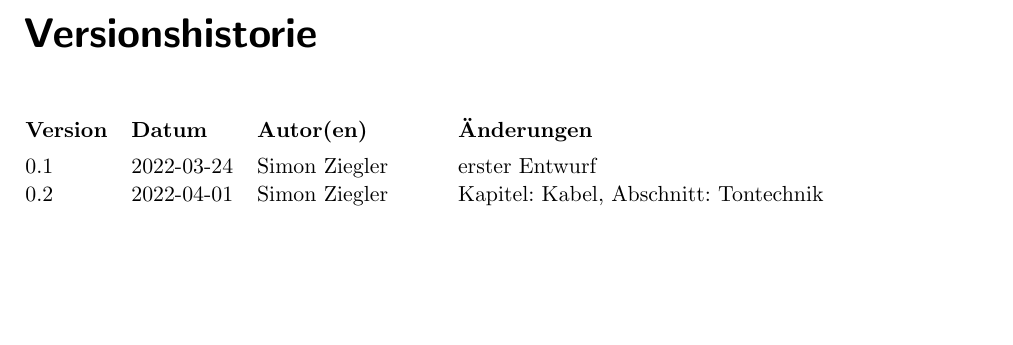
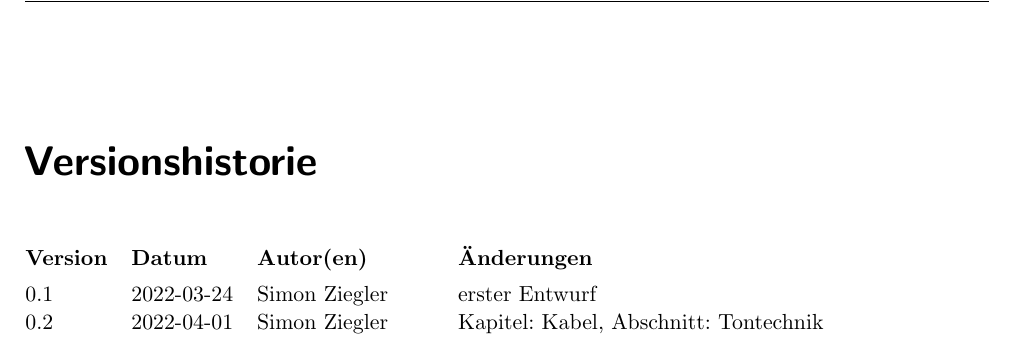
Before and after one commit to johannesbuehl/dokumentation, a LaTeX document (johannes-streaming-dokumentation.tex): part of page 2 of 15, cut so that both start at the same text, the shorter picture padded with empty space. Compiled offline with pdfLaTeX.

Commit message:
Implementierung mit scrlayer-scrpage

```diff
--- a/johannes-streaming-dokumentation.tex
+++ b/johannes-streaming-dokumentation.tex
@@ -55,6 +55,11 @@
 
 % \newcommand{\subtitle}[1]{\posttitle{\par\end{center}\begin{center}\large#1\end{center}\vskip0.5em}} %enables subtitle
 
+\newcommand{\rarrow}{$\rightarrow$ }
+\newcommand{\larrow}{$\leftarrow$ }
+\newcommand{\Rarrow}{$\Rightarrow$ }
+\newcommand{\Larrow}{$\Leftarrow$ }
+
 \widowpenalty
 \clubpenalty
 
@@ -66,16 +71,29 @@
 \date{Stand \vhCurrentDate}
 \publishers{installiert von Jonas Borho \& Simon Ziegler}
 
-\newcommand{\rarrow}{$\rightarrow$ }
-\newcommand{\larrow}{$\leftarrow$ }
-\newcommand{\Rarrow}{$\Rightarrow$ }
-\newcommand{\Larrow}{$\Leftarrow$ }
+% header and footer
+\usepackage[
+	automark,
+	headsepline=.4pt,
+	plainheadsepline,
+	footsepline=.4pt,
+	plainfootsepline
+]{scrlayer-scrpage}
+
+\clearpairofpagestyles %\clearscrheadfoot veraltet
+
+% \renewcommand*{\chaptermarkformat}{\thechapter\autodot\enskip}
+\chead*{\headmark}
+\lofoot*{Version \vhCurrentVersion}
+\refoot*{Version \vhCurrentVersion}
+\rofoot*{\pagemark}
+\lefoot*{\pagemark}
+\setkomafont{pageheadfoot}{\normalfont}
 
 % \let\origGls\Gls
 % \renewcommand{\Gls}[1]{\rarrow\origGls{#1}}
 
 \KOMAoptions{numbers=noendperiod}
-
 
 \begin{document}
 	\maketitle
```
